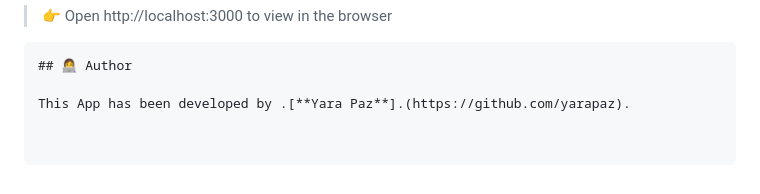
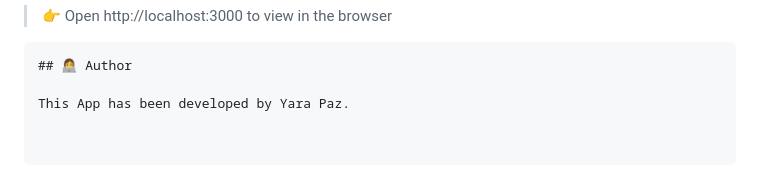
Before and after one commit to yarapaz/login_page_demo, a Markdown page: README.md, the part around the change. GitHub-like rendering.

````diff
--- a/README.md
+++ b/README.md
@@ -134,4 +134,4 @@
 ```
 ## 👩‍💻 Author
 
-This App has been developed by .[**Yara Paz**].(https://github.com/yarapaz).
+This App has been developed by Yara Paz.
````
